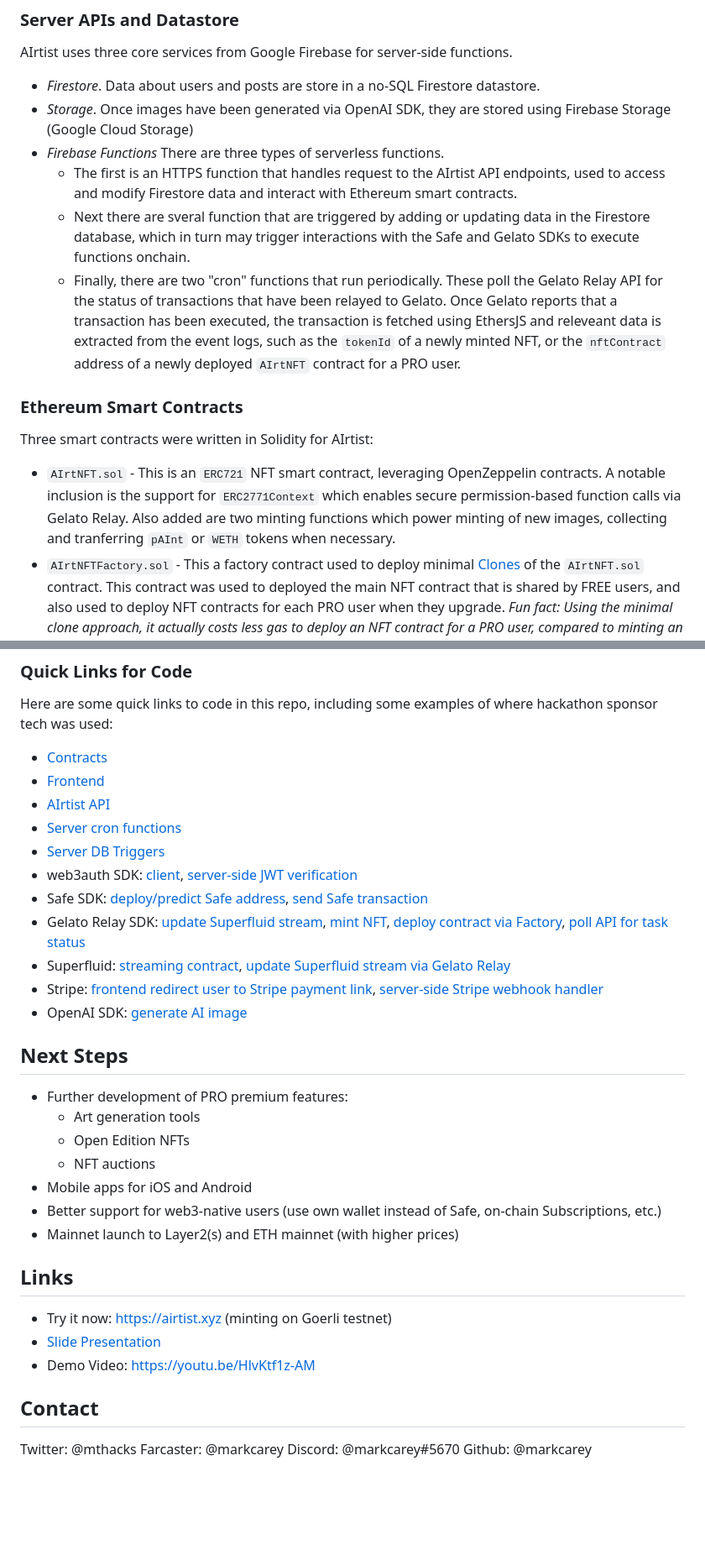
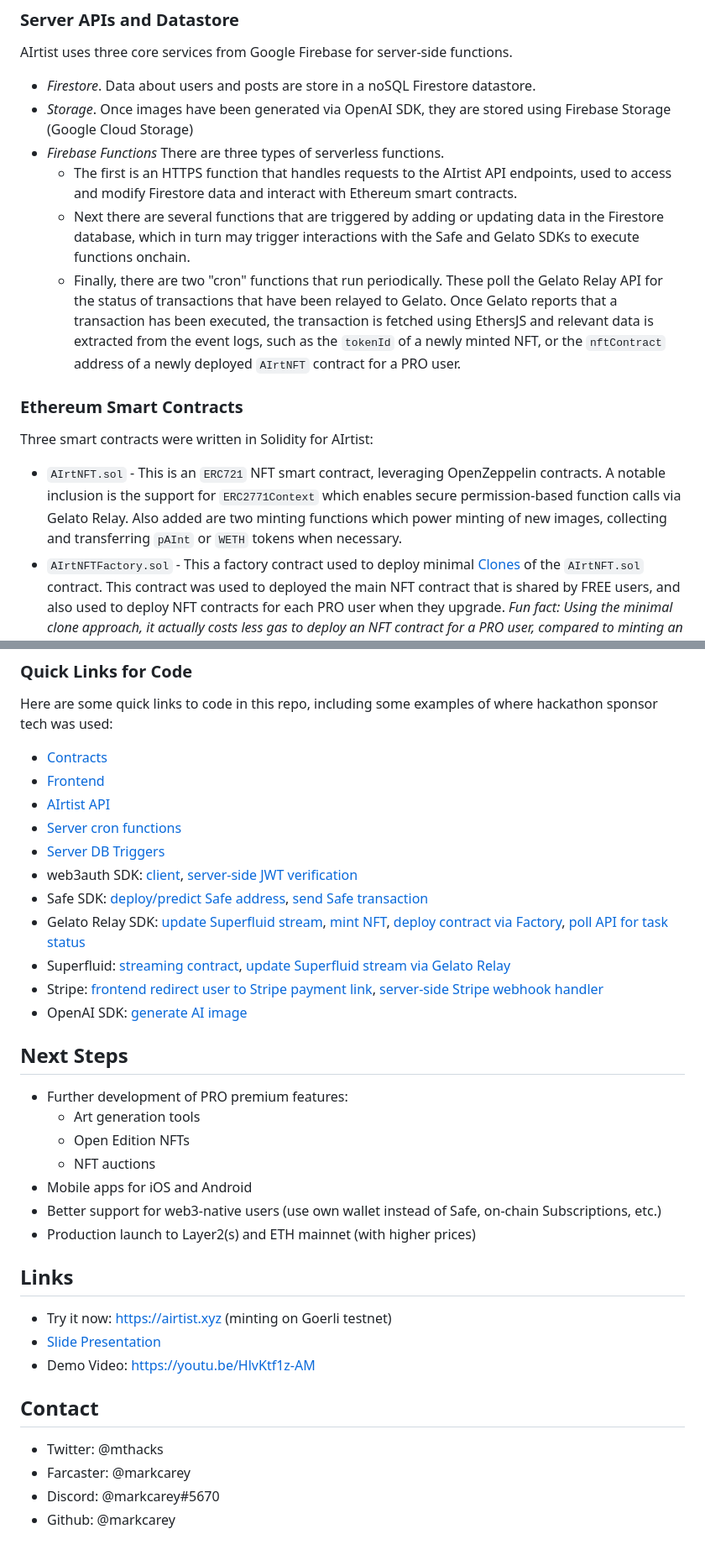
Before and after one commit to markcarey/airtist, a Markdown page: README.md, 2 parts joined by grey strips. Shown at 84% size. Rendered like a GitHub page; blank space fills up the shorter version.

Commit message:
README typos
after proof reading

```diff
--- a/README.md
+++ b/README.md
@@ -122,18 +126,18 @@ The front is hosted using Firebase Hosting. The frontend code can be found in th
 
 AIrtist uses three core services from Google Firebase for server-side functions.
 
-- *Firestore*. Data about users and posts are store in a no-SQL Firestore datastore.
+- *Firestore*. Data about users and posts are store in a noSQL Firestore datastore.
 - *Storage*. Once images have been generated via OpenAI SDK, they are stored using Firebase Storage (Google Cloud Storage)
 - *Firebase Functions* There are three types of serverless functions.
-  - The first is an HTTPS function that handles request to the AIrtist API endpoints, used to access and modify Firestore data and interact with Ethereum smart contracts.
-  - Next there are sveral function that are triggered by adding or updating data in the Firestore database, which in turn may trigger interactions with the Safe and Gelato SDKs to execute functions onchain.
-  - Finally, there are two "cron" functions that run periodically. These poll the Gelato Relay API for the status of transactions that have been relayed to Gelato. Once Gelato reports that a transaction has been executed, the transaction is fetched using EthersJS and releveant data is extracted from the event logs, such as the `tokenId` of a newly minted NFT, or the `nftContract` address of a newly deployed `AIrtNFT` contract for a PRO user.
+  - The first is an HTTPS function that handles requests to the AIrtist API endpoints, used to access and modify Firestore data and interact with Ethereum smart contracts.
+  - Next there are several functions that are triggered by adding or updating data in the Firestore database, which in turn may trigger interactions with the Safe and Gelato SDKs to execute functions onchain.
+  - Finally, there are two "cron" functions that run periodically. These poll the Gelato Relay API for the status of transactions that have been relayed to Gelato. Once Gelato reports that a transaction has been executed, the transaction is fetched using EthersJS and relevant data is extracted from the event logs, such as the `tokenId` of a newly minted NFT, or the `nftContract` address of a newly deployed `AIrtNFT` contract for a PRO user.
 
 ### Ethereum Smart Contracts
 
 Three smart contracts were written in Solidity for AIrtist:
 
-- `AIrtNFT.sol` - This is an `ERC721` NFT smart contract, leveraging OpenZeppelin contracts. A notable inclusion is the support for `ERC2771Context` which enables secure permission-based function calls via Gelato Relay. Also added are two minting functions which power minting of new images, collecting and tranferring `pAInt` or `WETH` tokens when necessary.
+- `AIrtNFT.sol` - This is an `ERC721` NFT smart contract, leveraging OpenZeppelin contracts. A notable inclusion is the support for `ERC2771Context` which enables secure permission-based function calls via Gelato Relay. Also added are two minting functions which power minting of new images, collecting and transferring `pAInt` or `WETH` tokens when necessary.
 - `AIrtNFTFactory.sol` - This a factory contract used to deploy minimal [Clones](https://docs.openzeppelin.com/contracts/4.x/api/proxy#Clones) of the `AIrtNFT.sol` contract. This contract was used to deployed the main NFT contract that is shared by FREE users, and also used to deploy NFT contracts for each PRO user when they upgrade. *Fun fact:* _Using the minimal clone approach, it actually costs *less gas* to deploy an NFT contract for a PRO user, compared to minting an AIrtist NFT!_.
 - `Streamer.sol` - This contract uses the Superfluid protocol to enable streaming of the `pAInt` utility token, which was also deployed by this contract at deployment time. The core function of the streamer contract enables the starting, updating or stopping of a `pAInt` stream to a recipient, while optionally dropping some `pAInt` immediately (not streamed).
 
@@ -171,7 +175,7 @@ Here are some quick links to code in this repo, including some examples of where
   - NFT auctions
 - Mobile apps for iOS and Android
 - Better support for web3-native users (use own wallet instead of Safe, on-chain Subscriptions, etc.)
-- Mainnet launch to Layer2(s) and ETH mainnet (with higher prices)
+- Production launch to Layer2(s) and ETH mainnet (with higher prices)
 
 ## Links
 
@@ -181,7 +185,7 @@ Here are some quick links to code in this repo, including some examples of where
 
 ## Contact
 
-Twitter: @mthacks
-Farcaster: @markcarey
-Discord: @markcarey#5670
-Github: @markcarey
+- Twitter: @mthacks
+- Farcaster: @markcarey
+- Discord: @markcarey#5670
+- Github: @markcarey
```
Also changed, not shown: other parts of README.md (+26 -22 lines).
